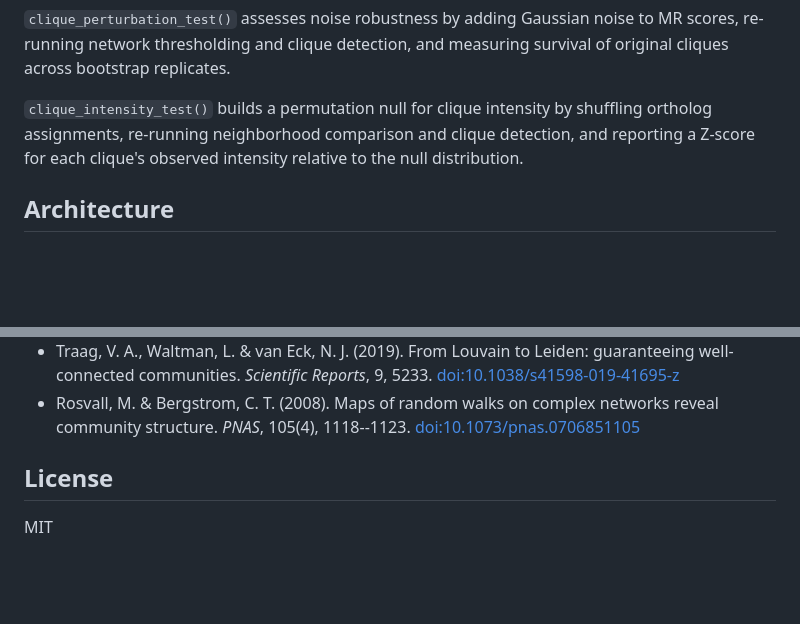
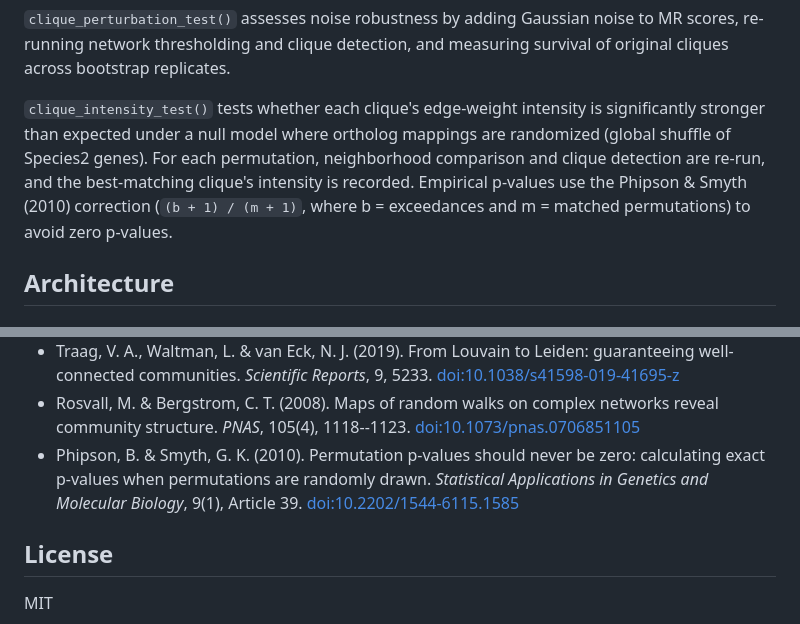
Before and after one commit to paliocha/rcomplex, a Markdown page: README.md, 2 parts joined by grey strips. Drawn GitHub-style; blank space fills up the shorter version.

Commit message:
Add Phipson & Smyth (2010) reference for empirical p-value correction
clique_intensity_test uses the (b+1)/(m+1) correction to avoid zero
p-values from permutation tests. Clarify the hypothesis tested:
observed clique intensity vs. null from randomized ortholog mappings.

```diff
--- a/README.md
+++ b/README.md
@@ -400,10 +400,14 @@ Gaussian noise to MR scores, re-running network thresholding and clique
 detection, and measuring survival of original cliques across bootstrap
 replicates.
 
-`clique_intensity_test()` builds a permutation null for clique intensity
-by shuffling ortholog assignments, re-running neighborhood comparison
-and clique detection, and reporting a Z-score for each clique's observed
-intensity relative to the null distribution.
+`clique_intensity_test()` tests whether each clique's edge-weight
+intensity is significantly stronger than expected under a null model
+where ortholog mappings are randomized (global shuffle of Species2
+genes). For each permutation, neighborhood comparison and clique
+detection are re-run, and the best-matching clique's intensity is
+recorded. Empirical p-values use the Phipson & Smyth (2010) correction
+(`(b + 1) / (m + 1)`, where b = exceedances and m = matched
+permutations) to avoid zero p-values.
 
 ## Architecture
 
@@ -485,6 +489,11 @@ column-major for cache-friendly reads on symmetric Armadillo matrices.
 - Rosvall, M. & Bergstrom, C. T. (2008). Maps of random walks on complex
   networks reveal community structure. *PNAS*, 105(4), 1118--1123.
   [doi:10.1073/pnas.0706851105](https://doi.org/10.1073/pnas.0706851105)
+- Phipson, B. & Smyth, G. K. (2010). Permutation p-values should never
+  be zero: calculating exact p-values when permutations are randomly
+  drawn. *Statistical Applications in Genetics and Molecular Biology*,
+  9(1), Article 39.
+  [doi:10.2202/1544-6115.1585](https://doi.org/10.2202/1544-6115.1585)
 
 ## License
 
```
